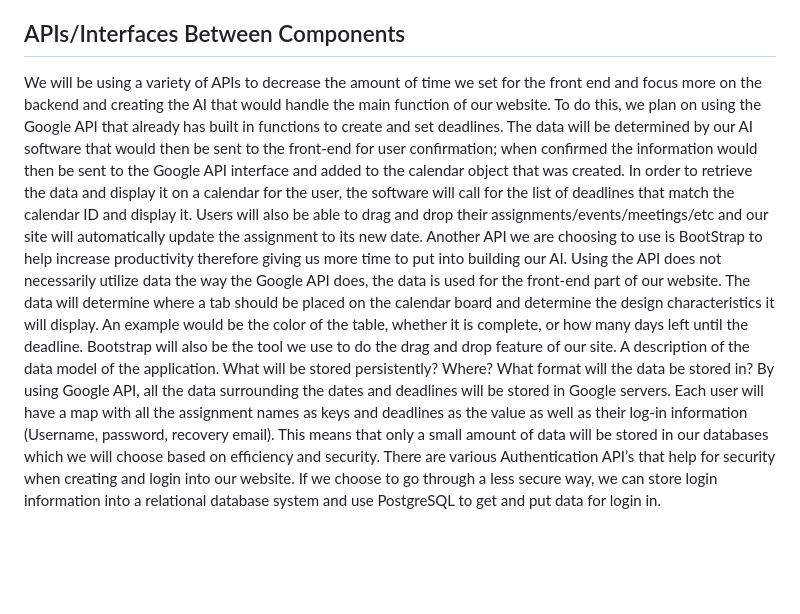
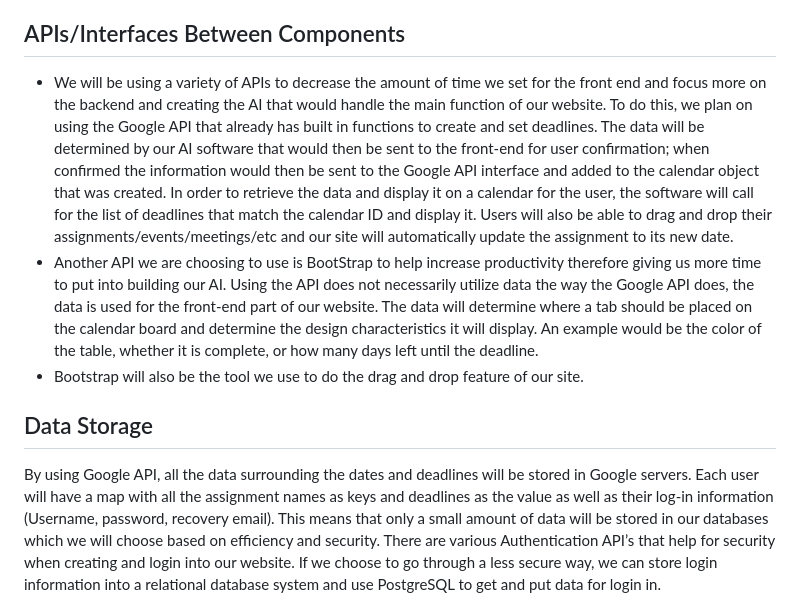
Before and after one commit to luisgallegos23/SeniorProject, a Markdown page: README.md, the part around one of its changes. GitHub-like rendering; blank space fills up the shorter version.

```diff
--- a/README.md
+++ b/README.md
@@ -5,10 +5,10 @@ For the project potentially the best way to approach going about it would be to
 There will also be a “general use” feature where users can add a specific event exactly as they would in a regular calendar app.
 
 ## APIs/Interfaces Between Components
-We will be using a variety of APIs to decrease the amount of time we set for the front end and focus more on the backend and creating the AI that would handle the main function of our website. To do this, we plan on using the Google API that already has built in functions to create and set deadlines. The data will be determined by our AI software that would then be sent to the front-end for user confirmation; when confirmed the information would then be sent to the Google API interface and added to the calendar object that was created. In order to retrieve the data and display it on a calendar for the user, the software will call for the list of deadlines that match the calendar ID and display it.
+- We will be using a variety of APIs to decrease the amount of time we set for the front end and focus more on the backend and creating the AI that would handle the main function of our website. To do this, we plan on using the Google API that already has built in functions to create and set deadlines. The data will be determined by our AI software that would then be sent to the front-end for user confirmation; when confirmed the information would then be sent to the Google API interface and added to the calendar object that was created. In order to retrieve the data and display it on a calendar for the user, the software will call for the list of deadlines that match the calendar ID and display it.
 Users will also be able to drag and drop their assignments/events/meetings/etc and our site will automatically update the assignment to its new date.
-Another API we are choosing to use is BootStrap to help increase productivity therefore giving us more time to put into building our AI. Using the API does not necessarily utilize data the way the Google API does, the data is used for the front-end part of our website. The data will determine where a tab should be placed on the calendar board and determine the design characteristics it will display. An example would be the color of the table, whether it is complete, or how many days left until the deadline.
-Bootstrap will also be the tool we use to do the drag and drop feature of our site.
-A description of the data model of the application. What will be stored persistently? Where? What format will the data be stored in?
+- Another API we are choosing to use is BootStrap to help increase productivity therefore giving us more time to put into building our AI. Using the API does not necessarily utilize data the way the Google API does, the data is used for the front-end part of our website. The data will determine where a tab should be placed on the calendar board and determine the design characteristics it will display. An example would be the color of the table, whether it is complete, or how many days left until the deadline.
+- Bootstrap will also be the tool we use to do the drag and drop feature of our site.
+## Data Storage
 By using Google API, all the data surrounding the dates and deadlines will be stored in Google servers. Each user will have a map with all the assignment names as keys and deadlines as the value as well as their log-in information (Username, password, recovery email). This means that only a small amount of data will be stored in our databases which we will choose based on efficiency and security. There are various Authentication API’s that help for security when creating and login into our website. If we choose to go through a less secure way, we can store login information into a relational database system and use PostgreSQL to get and put data for login in.
 ## Testing Plan
```
Also changed, not shown: other parts of README.md (+3 -3 lines).
